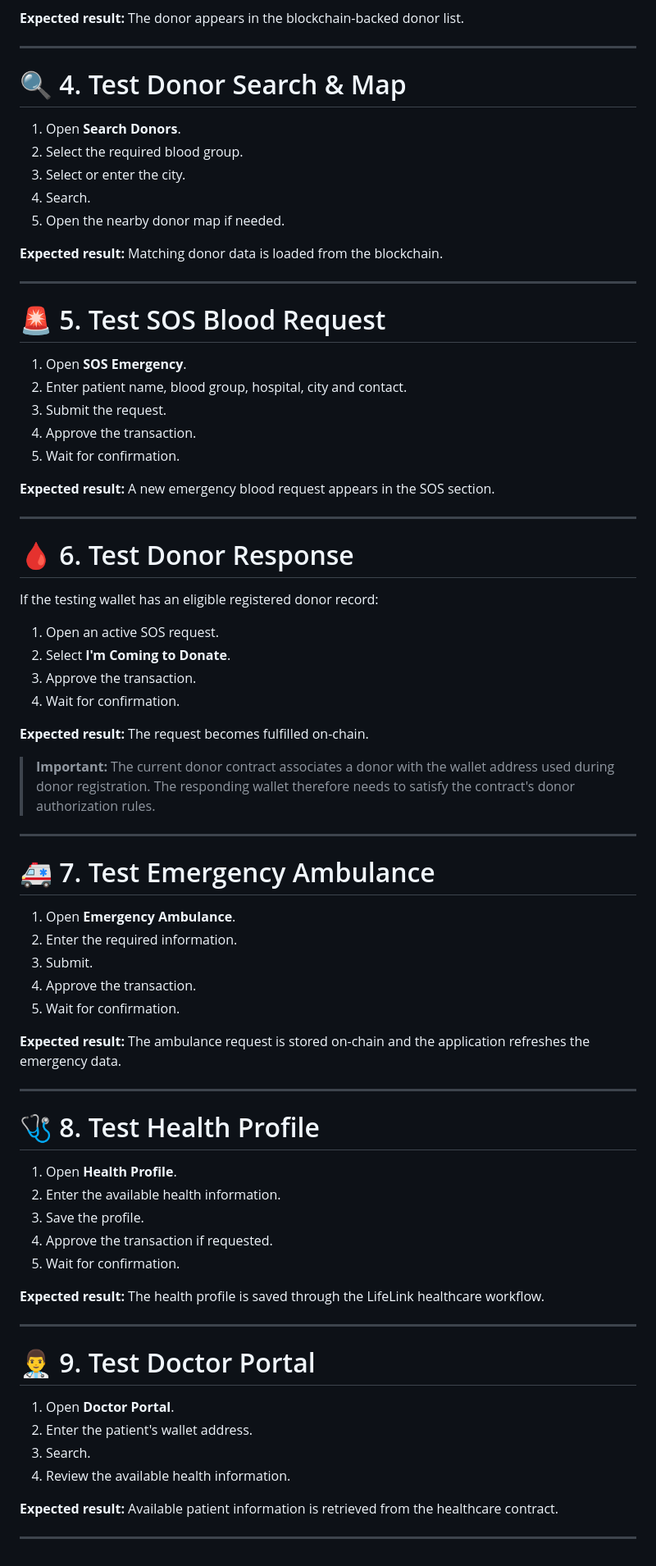
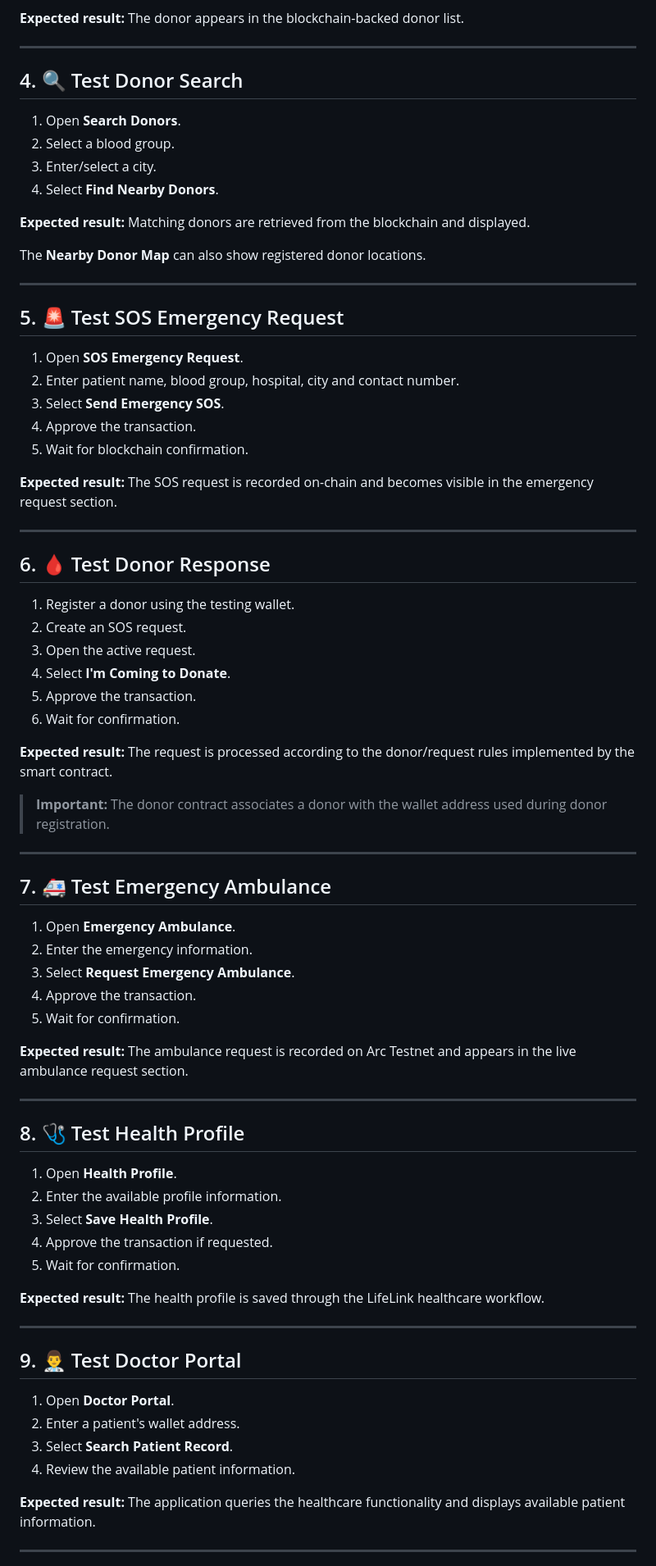
Before and after one commit to khanindradeka1993/lifelink, a Markdown page: README.md, the part around one of its changes. Shown at 82% size. Drawn GitHub-style.

```diff
--- a/README.md
+++ b/README.md
@@ -129,62 +111,63 @@ Circle contract transactions are executed through the Circle Wallet SDK and Life
 
 ---
 
-# 🔍 4. Test Donor Search & Map
+## 4. 🔍 Test Donor Search
 
 1. Open **Search Donors**.
-2. Select the required blood group.
-3. Select or enter the city.
-4. Search.
-5. Open the nearby donor map if needed.
+2. Select a blood group.
+3. Enter/select a city.
+4. Select **Find Nearby Donors**.
 
-**Expected result:** Matching donor data is loaded from the blockchain.
+**Expected result:** Matching donors are retrieved from the blockchain and displayed.
+
+The **Nearby Donor Map** can also show registered donor locations.
 
 ---
 
-# 🚨 5. Test SOS Blood Request
+## 5. 🚨 Test SOS Emergency Request
 
-1. Open **SOS Emergency**.
-2. Enter patient name, blood group, hospital, city and contact.
-3. Submit the request.
+1. Open **SOS Emergency Request**.
+2. Enter patient name, blood group, hospital, city and contact number.
+3. Select **Send Emergency SOS**.
+4. Approve the transaction.
+5. Wait for blockchain confirmation.
+
+**Expected result:** The SOS request is recorded on-chain and becomes visible in the emergency request section.
+
+---
+
+## 6. 🩸 Test Donor Response
+
+1. Register a donor using the testing wallet.
+2. Create an SOS request.
+3. Open the active request.
+4. Select **I'm Coming to Donate**.
+5. Approve the transaction.
+6. Wait for confirmation.
+
+**Expected result:** The request is processed according to the donor/request rules implemented by the smart contract.
+
+> **Important:** The donor contract associates a donor with the wallet address used during donor registration.
+
+---
+
+## 7. 🚑 Test Emergency Ambulance
+
+1. Open **Emergency Ambulance**.
+2. Enter the emergency information.
+3. Select **Request Emergency Ambulance**.
 4. Approve the transaction.
 5. Wait for confirmation.
 
-**Expected result:** A new emergency blood request appears in the SOS section.
+**Expected result:** The ambulance request is recorded on Arc Testnet and appears in the live ambulance request section.
 
 ---
 
-# 🩸 6. Test Donor Response
-
-If the testing wallet has an eligible registered donor record:
-
-1. Open an active SOS request.
-2. Select **I'm Coming to Donate**.
-3. Approve the transaction.
-4. Wait for confirmation.
-
-**Expected result:** The request becomes fulfilled on-chain.
-
-> **Important:** The current donor contract associates a donor with the wallet address used during donor registration. The responding wallet therefore needs to satisfy the contract's donor authorization rules.
-
----
-
-# 🚑 7. Test Emergency Ambulance
-
-1. Open **Emergency Ambulance**.
-2. Enter the required information.
-3. Submit.
-4. Approve the transaction.
-5. Wait for confirmation.
-
-**Expected result:** The ambulance request is stored on-chain and the application refreshes the emergency data.
-
----
-
-# 🩺 8. Test Health Profile
+## 8. 🩺 Test Health Profile
 
 1. Open **Health Profile**.
-2. Enter the available health information.
-3. Save the profile.
+2. Enter the available profile information.
+3. Select **Save Health Profile**.
 4. Approve the transaction if requested.
 5. Wait for confirmation.
 
@@ -192,14 +175,14 @@ If the testing wallet has an eligible registered donor record:
 
 ---
 
-# 👨‍⚕️ 9. Test Doctor Portal
+## 9. 👨‍⚕️ Test Doctor Portal
 
 1. Open **Doctor Portal**.
-2. Enter the patient's wallet address.
-3. Search.
-4. Review the available health information.
+2. Enter a patient's wallet address.
+3. Select **Search Patient Record**.
+4. Review the available patient information.
 
-**Expected result:** Available patient information is retrieved from the healthcare contract.
+**Expected result:** The application queries the healthcare functionality and displays available patient information.
 
 ---
 
```
Also changed, not shown: other parts of README.md (+172 -163 lines).
